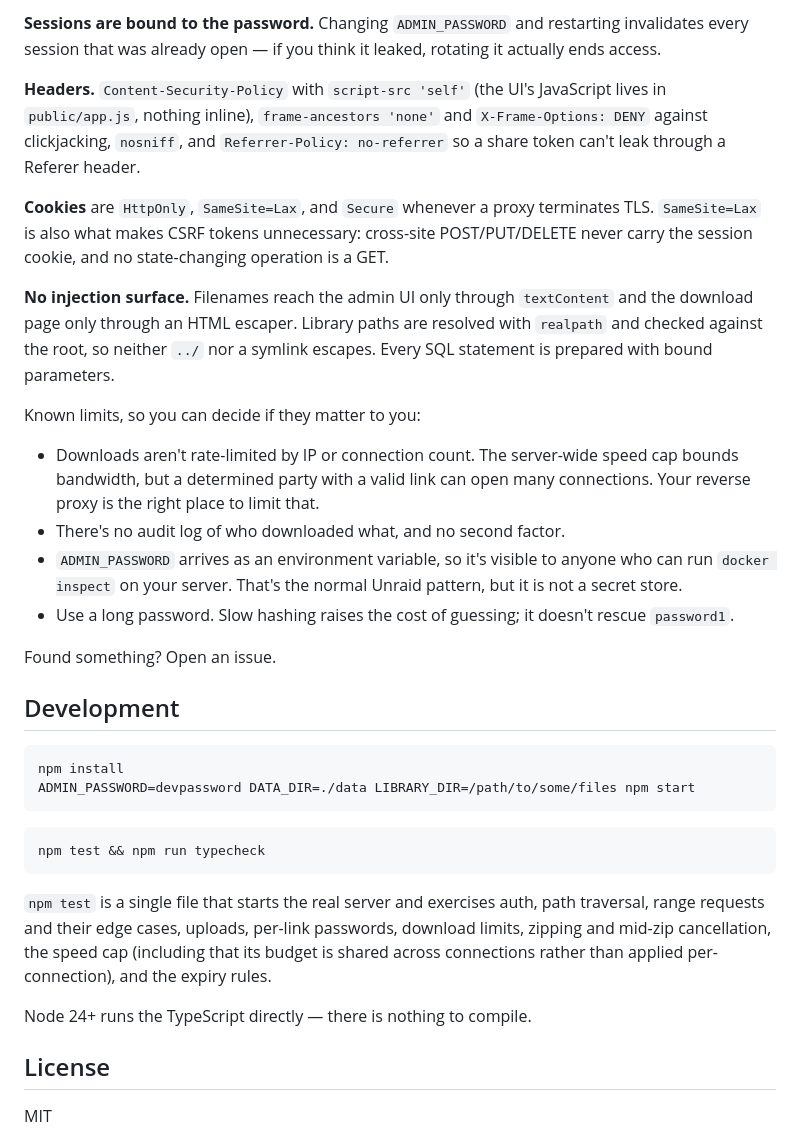
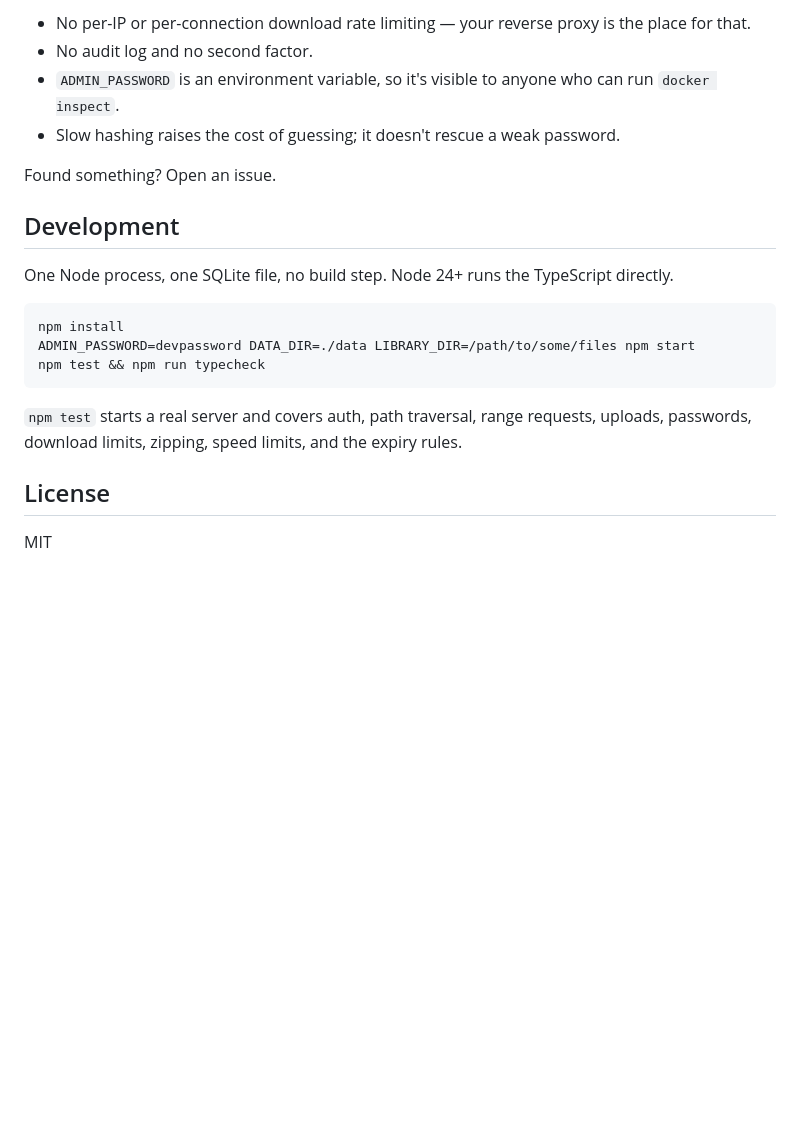
Before and after one commit to jackmeyer/handoff, a Markdown page: README.md, the part around one of its changes. Drawn GitHub-style; blank space fills up the shorter version.

````diff
--- a/README.md
+++ b/README.md
@@ -146,49 +89,23 @@ own server. Verification runs off the event loop so a login flood can't stall do
 
-**Sessions are bound to the password.** Changing `ADMIN_PASSWORD` and restarting invalidates every
-session that was already open — if you think it leaked, rotating it actually ends access.
-
-**Headers.** `Content-Security-Policy` with `script-src 'self'` (the UI's JavaScript lives in
-`public/app.js`, nothing inline), `frame-ancestors 'none'` and `X-Frame-Options: DENY` against
-clickjacking, `nosniff`, and `Referrer-Policy: no-referrer` so a share token can't leak through a
-Referer header.
-
-**Cookies** are `HttpOnly`, `SameSite=Lax`, and `Secure` whenever a proxy terminates TLS. `SameSite=Lax`
-is also what makes CSRF tokens unnecessary: cross-site POST/PUT/DELETE never carry the session cookie,
-and no state-changing operation is a GET.
-
-**No injection surface.** Filenames reach the admin UI only through `textContent` and the download page
-only through an HTML escaper. Library paths are resolved with `realpath` and checked against the root,
-so neither `../` nor a symlink escapes. Every SQL statement is prepared with bound parameters.
-
-Known limits, so you can decide if they matter to you:
-
-- Downloads aren't rate-limited by IP or connection count. The server-wide speed cap bounds bandwidth,
-  but a determined party with a valid link can open many connections. Your reverse proxy is the right
-  place to limit that.
-- There's no audit log of who downloaded what, and no second factor.
-- `ADMIN_PASSWORD` arrives as an environment variable, so it's visible to anyone who can run
-  `docker inspect` on your server. That's the normal Unraid pattern, but it is not a secret store.
-- Use a long password. Slow hashing raises the cost of guessing; it doesn't rescue `password1`.
+- No per-IP or per-connection download rate limiting — your reverse proxy is the place for that.
+- No audit log and no second factor.
+- `ADMIN_PASSWORD` is an environment variable, so it's visible to anyone who can run `docker inspect`.
+- Slow hashing raises the cost of guessing; it doesn't rescue a weak password.
 
 Found something? Open an issue.
 
 ## Development
 
+One Node process, one SQLite file, no build step. Node 24+ runs the TypeScript directly.
+
 ```bash
 npm install
 ADMIN_PASSWORD=devpassword DATA_DIR=./data LIBRARY_DIR=/path/to/some/files npm start
-```
-
-```bash
 npm test && npm run typecheck
 ```
 
-`npm test` is a single file that starts the real server and exercises auth, path traversal, range
-requests and their edge cases, uploads, per-link passwords, download limits, zipping and mid-zip
-cancellation, the speed cap (including that its budget is shared across connections rather than applied
-per-connection), and the expiry rules.
-
-Node 24+ runs the TypeScript directly — there is nothing to compile.
+`npm test` starts a real server and covers auth, path traversal, range requests, uploads, passwords,
+download limits, zipping, speed limits, and the expiry rules.
 
 ## License
 
````
Also changed, not shown: other parts of README.md (+41 -98 lines).
